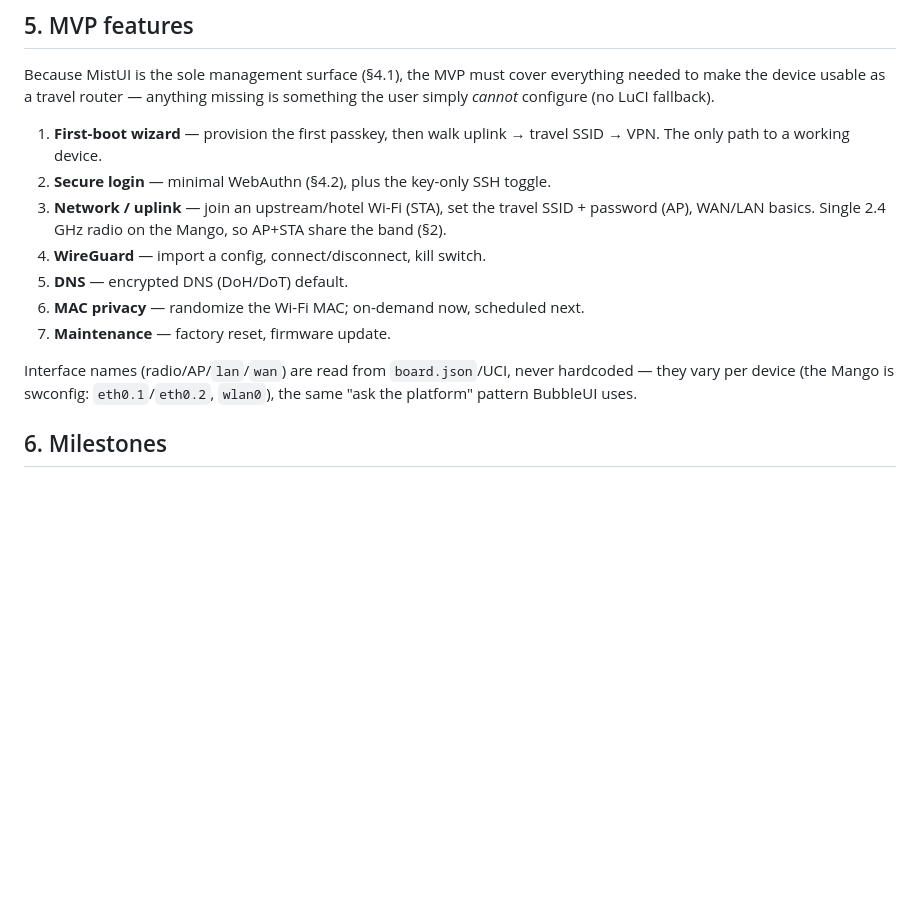
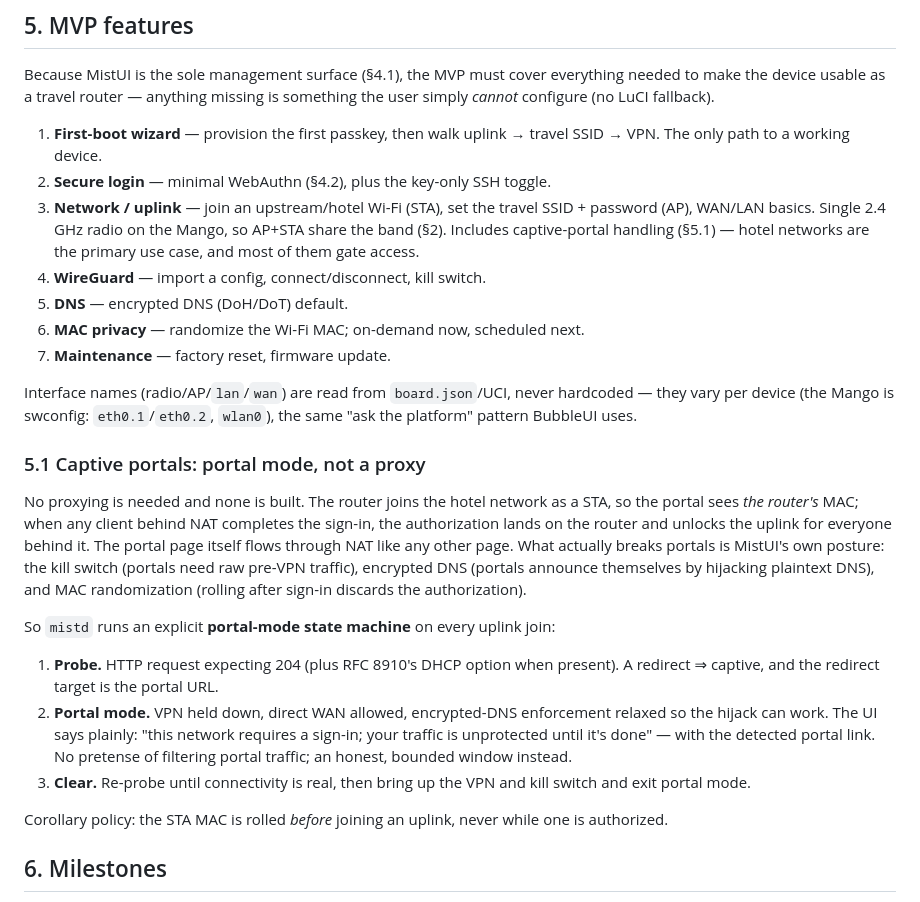
Before and after one commit to framefilter/MistUI, a Markdown page: DESIGN.md, the part around the change. Rendered like a GitHub page; blank space fills up the shorter version.

Commit message:
DESIGN: captive portals via portal mode, not a proxy (§5.1)

```diff
--- a/DESIGN.md
+++ b/DESIGN.md
@@ -116,7 +116,8 @@ missing is something the user simply *cannot* configure (no LuCI fallback).
 2. **Secure login** — minimal WebAuthn (§4.2), plus the key-only SSH toggle.
 3. **Network / uplink** — join an upstream/hotel Wi-Fi (STA), set the travel
    SSID + password (AP), WAN/LAN basics. Single 2.4 GHz radio on the Mango,
-   so AP+STA share the band (§2).
+   so AP+STA share the band (§2). Includes captive-portal handling (§5.1) —
+   hotel networks are the primary use case, and most of them gate access.
 4. **WireGuard** — import a config, connect/disconnect, kill switch.
 5. **DNS** — encrypted DNS (DoH/DoT) default.
 6. **MAC privacy** — randomize the Wi-Fi MAC; on-demand now, scheduled next.
@@ -125,6 +126,33 @@ missing is something the user simply *cannot* configure (no LuCI fallback).
 Interface names (radio/AP/`lan`/`wan`) are read from `board.json`/UCI, never
 hardcoded — they vary per device (the Mango is swconfig: `eth0.1`/`eth0.2`,
 `wlan0`), the same "ask the platform" pattern BubbleUI uses.
+
+### 5.1 Captive portals: portal mode, not a proxy
+
+No proxying is needed and none is built. The router joins the hotel network
+as a STA, so the portal sees *the router's* MAC; when any client behind NAT
+completes the sign-in, the authorization lands on the router and unlocks the
+uplink for everyone behind it. The portal page itself flows through NAT like
+any other page. What actually breaks portals is MistUI's own posture: the
+kill switch (portals need raw pre-VPN traffic), encrypted DNS (portals
+announce themselves by hijacking plaintext DNS), and MAC randomization
+(rolling after sign-in discards the authorization).
+
+So `mistd` runs an explicit **portal-mode state machine** on every uplink
+join:
+
+1. **Probe.** HTTP request expecting 204 (plus RFC 8910's DHCP option when
+   present). A redirect ⇒ captive, and the redirect target is the portal URL.
+2. **Portal mode.** VPN held down, direct WAN allowed, encrypted-DNS
+   enforcement relaxed so the hijack can work. The UI says plainly: "this
+   network requires a sign-in; your traffic is unprotected until it's done"
+   — with the detected portal link. No pretense of filtering portal traffic;
+   an honest, bounded window instead.
+3. **Clear.** Re-probe until connectivity is real, then bring up the VPN and
+   kill switch and exit portal mode.
+
+Corollary policy: the STA MAC is rolled *before* joining an uplink, never
+while one is authorized.
 
 ## 6. Milestones
 
```
